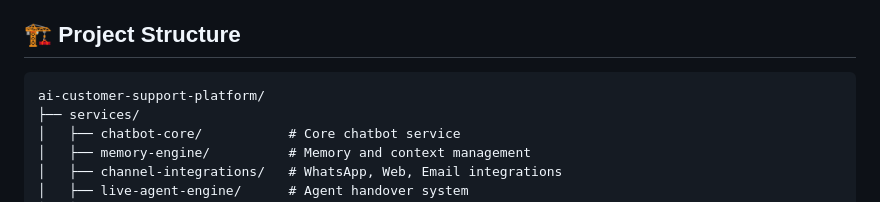
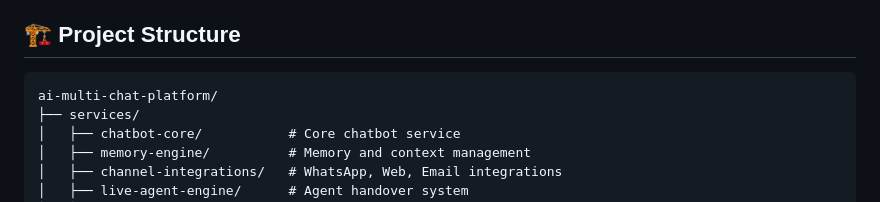
Before and after one commit to mastermobsven/ai-multi-channel-chatbot-project, a Markdown page: README.md, the part around the change. Drawn GitHub-style.

````diff
--- a/README.md
+++ b/README.md
@@ -37,7 +37,7 @@ A modular, production-ready AI-powered customer support chatbot platform that ha
 ## 🏗️ Project Structure
 
 ```
-ai-customer-support-platform/
+ai-multi-chat-platform/
 ├── services/
 │   ├── chatbot-core/           # Core chatbot service
 │   ├── memory-engine/          # Memory and context management
````
